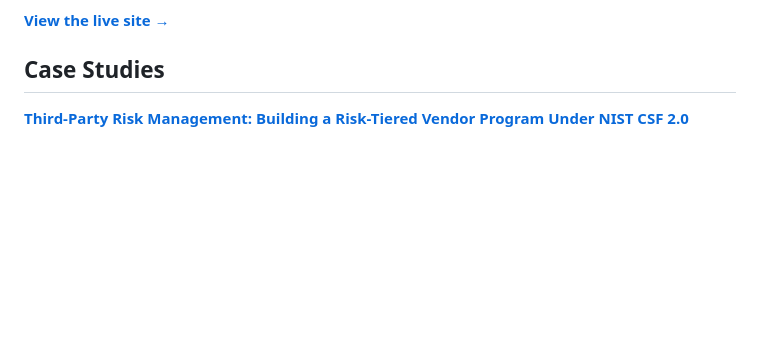
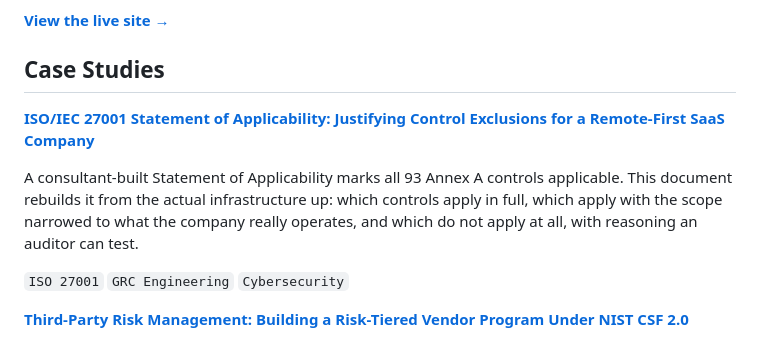
Before and after one commit to Josephkamara/audit-defense-portfolio, a Markdown page: README.md, the part around the change. GitHub-like rendering; blank space fills up the shorter version.

Commit message:
Add ISO/IEC 27001 case study to README
Added a new case study on ISO/IEC 27001 Statement of Applicability, detailing control exclusions for a remote-first SaaS company.

```diff
--- a/README.md
+++ b/README.md
@@ -15,6 +15,12 @@ This is a working portfolio of GRC, cybersecurity, and IT audit projects. Each o
 **[View the live site →](https://josephkamara.github.io/audit-defense-portfolio/)**
 
 ## Case Studies
+
+**[ISO/IEC 27001 Statement of Applicability: Justifying Control Exclusions for a Remote-First SaaS Company](https://josephkamara.github.io/audit-defense-portfolio/projects/iso27001-statement-of-applicability/)**
+
+A consultant-built Statement of Applicability marks all 93 Annex A controls applicable. This document rebuilds it from the actual infrastructure up: which controls apply in full, which apply with the scope narrowed to what the company really operates, and which do not apply at all, with reasoning an auditor can test.
+
+`ISO 27001` `GRC Engineering` `Cybersecurity`
 
 **[Third-Party Risk Management: Building a Risk-Tiered Vendor Program Under NIST CSF 2.0](https://josephkamara.github.io/audit-defense-portfolio/projects/third-party-risk-management/)**
 
```
